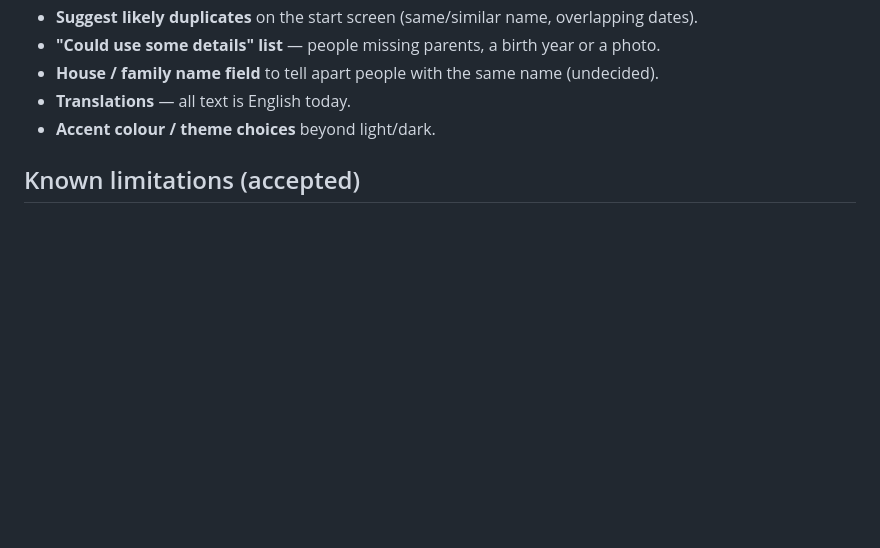
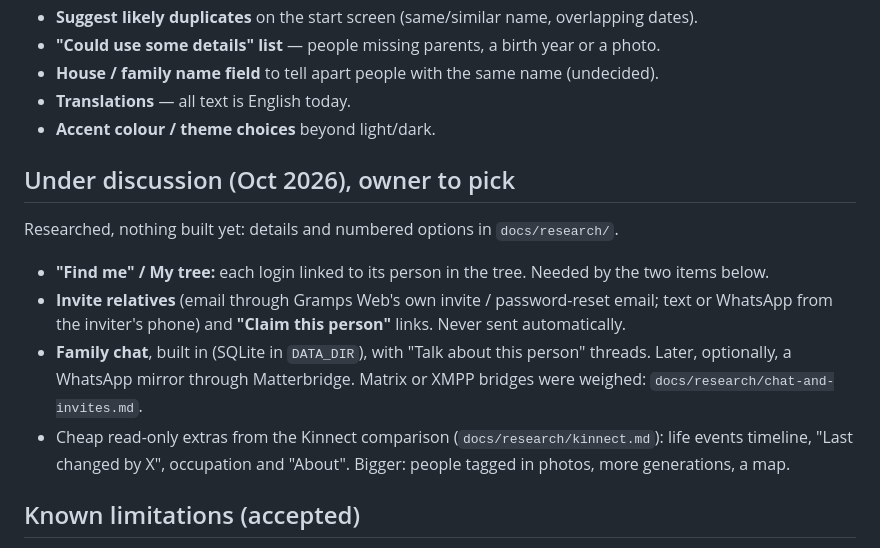
Before and after one commit to 6mat/easy-gramps, a Markdown page: ROADMAP.md, the part around the change. GitHub-like rendering; blank space fills up the shorter version.

```diff
--- a/ROADMAP.md
+++ b/ROADMAP.md
@@ -67,6 +67,16 @@ share the browser's `localStorage`, where Gramps Web keeps its login (password *
 - **Translations** — all text is English today.
 - **Accent colour / theme choices** beyond light/dark.
 
+## Under discussion (Oct 2026), owner to pick
+Researched, nothing built yet: details and numbered options in `docs/research/`.
+- **"Find me" / My tree:** each login linked to its person in the tree. Needed by the two items below.
+- **Invite relatives** (email through Gramps Web's own invite / password-reset email; text or WhatsApp from the
+  inviter's phone) and **"Claim this person"** links. Never sent automatically.
+- **Family chat**, built in (SQLite in `DATA_DIR`), with "Talk about this person" threads. Later, optionally, a
+  WhatsApp mirror through Matterbridge. Matrix or XMPP bridges were weighed: `docs/research/chat-and-invites.md`.
+- Cheap read-only extras from the Kinnect comparison (`docs/research/kinnect.md`): life events timeline,
+  "Last changed by X", occupation and "About". Bigger: people tagged in photos, more generations, a map.
+
 ## Known limitations (accepted)
 - Two people editing the same person at once: the last save wins.
 - No offline editing; a failed save shows "Not saved" with Try again.
```
Also changed, not shown: docs/research/chat-and-invites.md (added, +96 -0 lines), docs/research/kinnect.md (added, +46 -0 lines).
